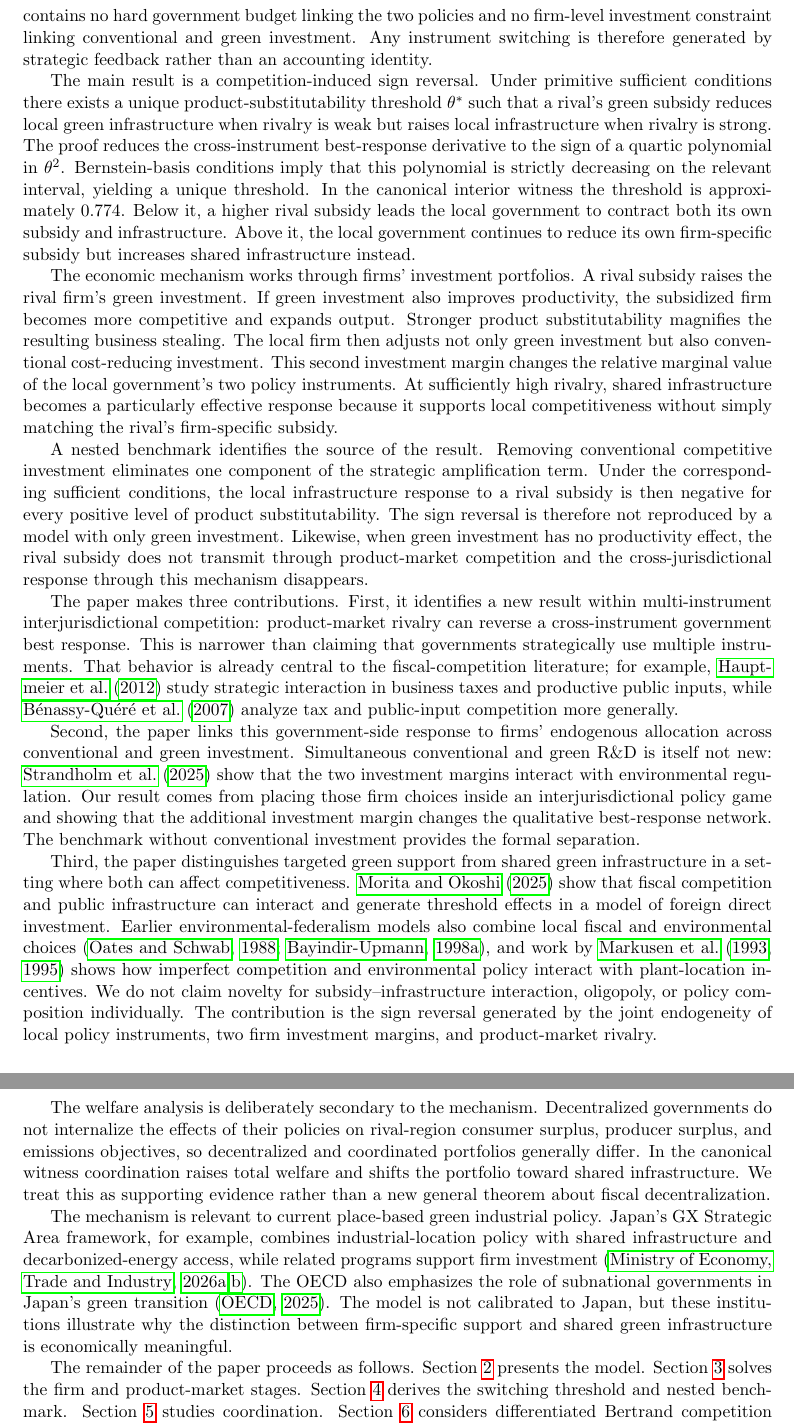
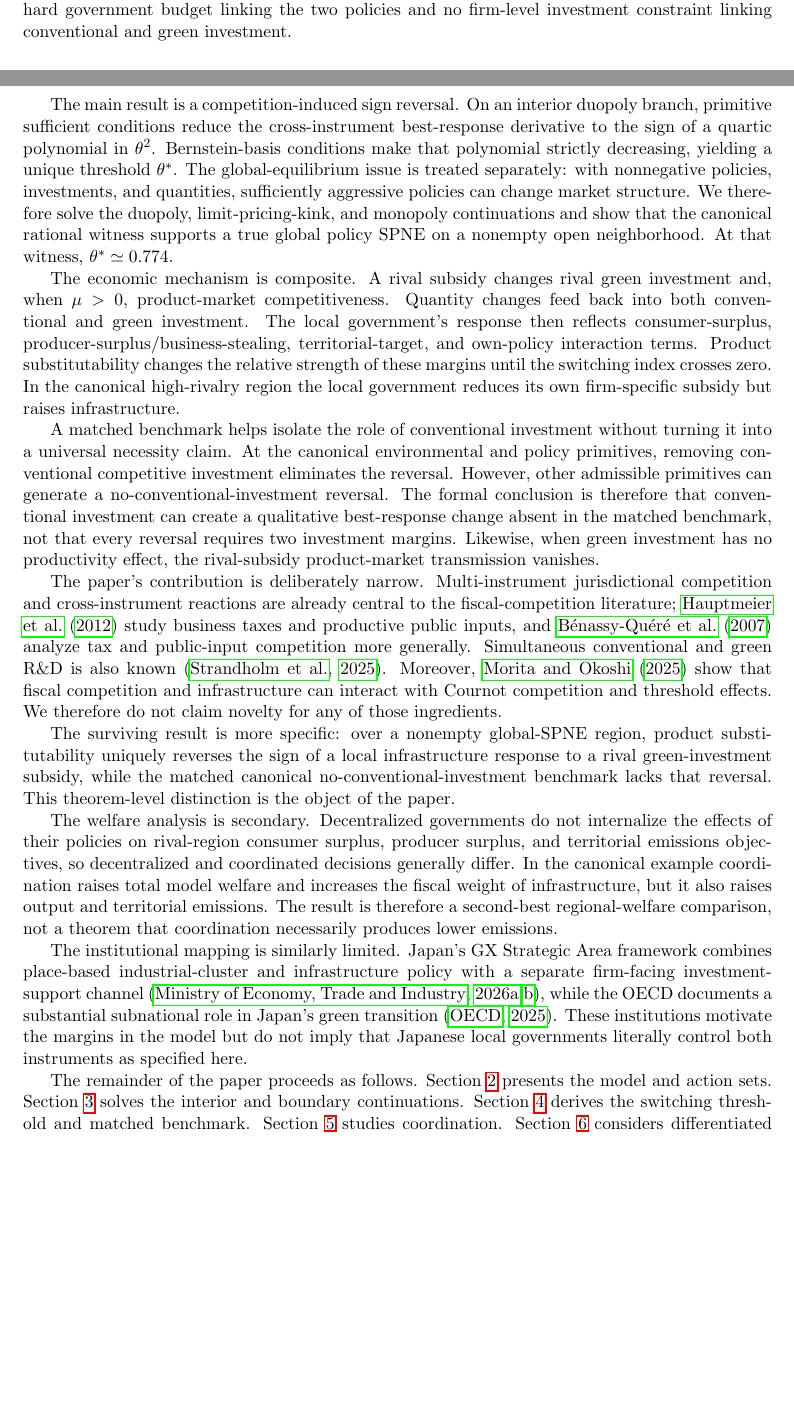
Before and after one commit to ryotamatsuki/strategic-local-green-policy-competition, a LaTeX paper (main.tex, which reads sections/introduction.tex): two parts of pages 2 and 3 of 20 before the commit and two parts of pages 1 and 2 of 20 after it, joined at a grey line, cut so that both start at the same text, the shorter picture padded with empty space. Compiled offline with pdfLaTeX.

Commit message:
Stage 7: align introduction with repaired contribution

```diff
--- a/sections/introduction.tex
+++ b/sections/introduction.tex
@@ -7,20 +7,18 @@ This raises a portfolio question that is different from the standard race-to-the
 
-We study two jurisdictions, each hosting one fixed-location firm. Local governments first choose a firm-specific green-investment subsidy and shared green public infrastructure. Firms then choose conventional cost-reducing investment and green investment, followed by differentiated Cournot competition. Green investment can both reduce emissions and improve productivity, while public infrastructure can both reduce emissions and lower local production costs. The model deliberately contains no hard government budget linking the two policies and no firm-level investment constraint linking conventional and green investment. Any instrument switching is therefore generated by strategic feedback rather than an accounting identity.
+We study two jurisdictions, each hosting one fixed-location firm. Local governments first choose a firm-specific green-investment subsidy and productive green public infrastructure. Firms then choose conventional cost-reducing investment and green investment, followed by differentiated Cournot competition. Green investment can both reduce emissions and affect productivity, while infrastructure can affect production costs and territorial emissions. The model contains no hard government budget linking the two policies and no firm-level investment constraint linking conventional and green investment.
 
-The main result is a competition-induced sign reversal. Under primitive sufficient conditions there exists a unique product-substitutability threshold $\theta^*$ such that a rival's green subsidy reduces local green infrastructure when rivalry is weak but raises local infrastructure when rivalry is strong. The proof reduces the cross-instrument best-response derivative to the sign of a quartic polynomial in $\theta^2$. Bernstein-basis conditions imply that this polynomial is strictly decreasing on the relevant interval, yielding a unique threshold. In the canonical interior witness the threshold is approximately $0.774$. Below it, a higher rival subsidy leads the local government to contract both its own subsidy and infrastructure. Above it, the local government continues to reduce its own firm-specific subsidy but increases shared infrastructure instead.
+The main result is a competition-induced sign reversal. On an interior duopoly branch, primitive sufficient conditions reduce the cross-instrument best-response derivative to the sign of a quartic polynomial in $\theta^2$. Bernstein-basis conditions make that polynomial strictly decreasing, yielding a unique threshold $\theta^*$. The global-equilibrium issue is treated separately: with nonnegative policies, investments, and quantities, sufficiently aggressive policies can change market structure. We therefore solve the duopoly, limit-pricing-kink, and monopoly continuations and show that the canonical rational witness supports a true global policy SPNE on a nonempty open neighborhood. At that witness, $\theta^*\simeq0.774$.
 
-The economic mechanism works through firms' investment portfolios. A rival subsidy raises the rival firm's green investment. If green investment also improves productivity, the subsidized firm becomes more competitive and expands output. Stronger product substitutability magnifies the resulting business stealing. The local firm then adjusts not only green investment but also conventional cost-reducing investment. This second investment margin changes the relative marginal value of the local government's two policy instruments. At sufficiently high rivalry, shared infrastructure becomes a particularly effective response because it supports local competitiveness without simply matching the rival's firm-specific subsidy.
+The economic mechanism is composite. A rival subsidy changes rival green investment and, when $\mu>0$, product-market competitiveness. Quantity changes feed back into both conventional and green investment. The local government's response then reflects consumer-surplus, producer-surplus/business-stealing, territorial-target, and own-policy interaction terms. Product substitutability changes the relative strength of these margins until the switching index crosses zero. In the canonical high-rivalry region the local government reduces its own firm-specific subsidy but raises infrastructure.
 
-A nested benchmark identifies the source of the result. Removing conventional competitive investment eliminates one component of the strategic amplification term. Under the corresponding sufficient conditions, the local infrastructure response to a rival subsidy is then negative for every positive level of product substitutability. The sign reversal is therefore not reproduced by a model with only green investment. Likewise, when green investment has no productivity effect, the rival subsidy does not transmit through product-market competition and the cross-jurisdictional response through this mechanism disappears.
+A matched benchmark helps isolate the role of conventional investment without turning it into a universal necessity claim. At the canonical environmental and policy primitives, removing conventional competitive investment eliminates the reversal. However, other admissible primitives can generate a no-conventional-investment reversal. The formal conclusion is therefore that conventional investment can create a qualitative best-response change absent in the matched benchmark, not that every reversal requires two investment margins. Likewise, when green investment has no productivity effect, the rival-subsidy product-market transmission vanishes.
 
-The paper makes three contributions. First, it identifies a new result within multi-instrument interjurisdictional competition: product-market rivalry can reverse a cross-instrument government best response. This is narrower than claiming that governments strategically use multiple instruments. That behavior is already central to the fiscal-competition literature; for example, \citet{HauptmeierMittermaierRincke2012} study strategic interaction in business taxes and productive public inputs, while \citet{BenassyQuereGobalrajaTrannoy2007} analyze tax and public-input competition more generally.
+The paper's contribution is deliberately narrow. Multi-instrument jurisdictional competition and cross-instrument reactions are already central to the fiscal-competition literature; \citet{HauptmeierMittermaierRincke2012} study business taxes and productive public inputs, and \citet{BenassyQuereGobalrajaTrannoy2007} analyze tax and public-input competition more generally. Simultaneous conventional and green R\&D is also known \citep{StrandholmEspinolaMunoz2025}. Moreover, \citet{MoritaOkoshi2025} show that fiscal competition and infrastructure can interact with Cournot competition and threshold effects. We therefore do not claim novelty for any of those ingredients.
 
-Second, the paper links this government-side response to firms' endogenous allocation across conventional and green investment. Simultaneous conventional and green R\&D is itself not new: \citet{StrandholmEspinolaMunoz2025} show that the two investment margins interact with environmental regulation. Our result comes from placing those firm choices inside an interjurisdictional policy game and showing that the additional investment margin changes the qualitative best-response network. The benchmark without conventional investment provides the formal separation.
+The surviving result is more specific: over a nonempty global-SPNE region, product substitutability uniquely reverses the sign of a local infrastructure response to a rival green-investment subsidy, while the matched canonical no-conventional-investment benchmark lacks that reversal. This theorem-level distinction is the object of the paper.
 
-Third, the paper distinguishes targeted green support from shared green infrastructure in a setting where both can affect competitiveness. \citet{MoritaOkoshi2025} show that fiscal competition and public infrastructure can interact and generate threshold effects in a model of foreign direct investment. Earlier environmental-federalism models also combine local fiscal and environmental choices \citep{OatesSchwab1988,BayindirUpmann1998Emissions}, and work by \citet{MarkusenMoreyOlewiler1993,MarkusenMoreyOlewiler1995} shows how imperfect competition and environmental policy interact with plant-location incentives. We do not claim novelty for subsidy--infrastructure interaction, oligopoly, or policy composition individually. The contribution is the sign reversal generated by the joint endogeneity of local policy instruments, two firm investment margins, and product-market rivalry.
+The welfare analysis is secondary. Decentralized governments do not internalize the effects of their policies on rival-region consumer surplus, producer surplus, and territorial emissions objectives, so decentralized and coordinated decisions generally differ. In the canonical example coordination raises total model welfare and increases the fiscal weight of infrastructure, but it also raises output and territorial emissions. The result is therefore a second-best regional-welfare comparison, not a theorem that coordination necessarily produces lower emissions.
 
-The welfare analysis is deliberately secondary to the mechanism. Decentralized governments do not internalize the effects of their policies on rival-region consumer surplus, producer surplus, and emissions objectives, so decentralized and coordinated portfolios generally differ. In the canonical witness coordination raises total welfare and shifts the portfolio toward shared infrastructure. We treat this as supporting evidence rather than a new general theorem about fiscal decentralization.
+The institutional mapping is similarly limited. Japan's GX Strategic Area framework combines place-based industrial-cluster and infrastructure policy with a separate firm-facing investment-support channel \citep{METIGX2026,METIGXSubsidy2026}, while the OECD documents a substantial subnational role in Japan's green transition \citep{OECDJapan2025}. These institutions motivate the margins in the model but do not imply that Japanese local governments literally control both instruments as specified here.
 
-The mechanism is relevant to current place-based green industrial policy. Japan's GX Strategic Area framework, for example, combines industrial-location policy with shared infrastructure and decarbonized-energy access, while related programs support firm investment \citep{METIGX2026,METIGXSubsidy2026}. The OECD also emphasizes the role of subnational governments in Japan's green transition \citep{OECDJapan2025}. The model is not calibrated to Japan, but these institutions illustrate why the distinction between firm-specific support and shared green infrastructure is economically meaningful.
-
-The remainder of the paper proceeds as follows. Section~\ref{sec:model} presents the model. Section~\ref{sec:equilibrium} solves the firm and product-market stages. Section~\ref{sec:results} derives the switching threshold and nested benchmark. Section~\ref{sec:welfare} studies coordination. Section~\ref{sec:robustness} considers differentiated Bertrand competition and partial local ownership. Section~\ref{sec:institutional} develops empirical predictions and the institutional mapping. Section~\ref{sec:literature} places the result in the related literature, and the final sections discuss scope and conclude.
+The remainder of the paper proceeds as follows. Section~\ref{sec:model} presents the model and action sets. Section~\ref{sec:equilibrium} solves the interior and boundary continuations. Section~\ref{sec:results} derives the switching threshold and matched benchmark. Section~\ref{sec:welfare} studies coordination. Section~\ref{sec:robustness} considers differentiated Bertrand competition and partial local ownership. Section~\ref{sec:institutional} develops empirical predictions and the institutional mapping. Section~\ref{sec:literature} places the result in the related literature, and the final sections discuss scope and conclude.
```
Also changed, not shown: sections/introduction.tex (4 more changed lines).
